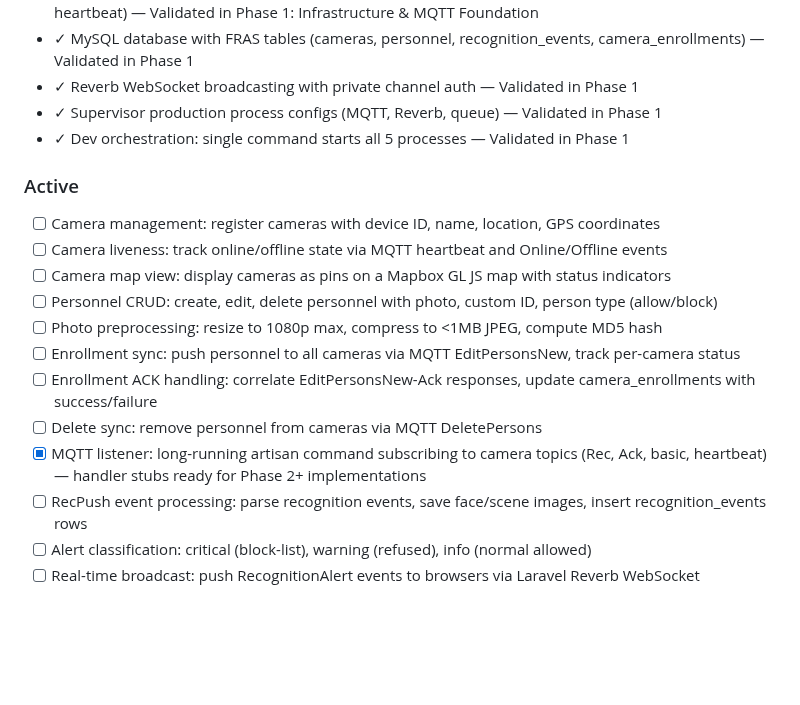
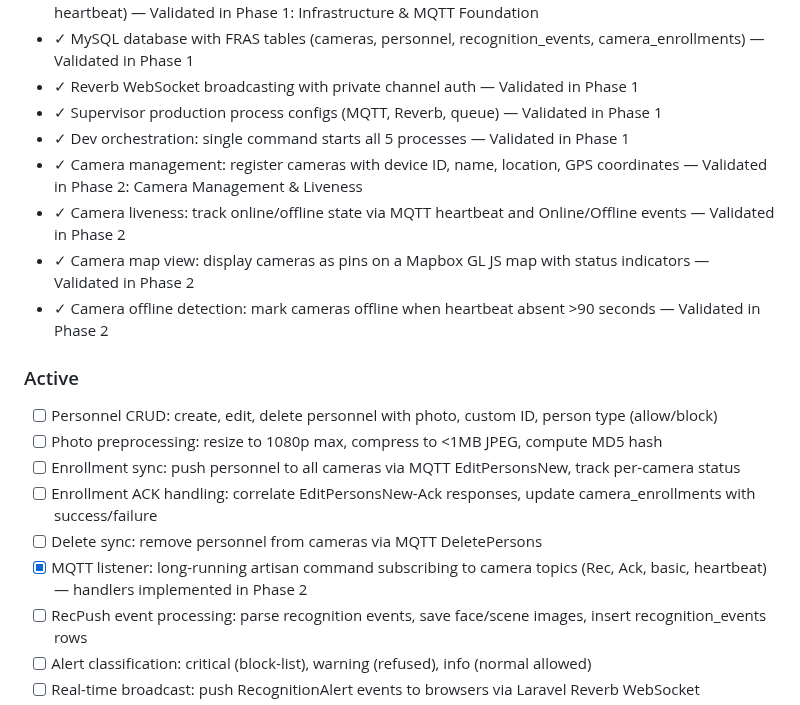
Before and after one commit to helderdene/fras, a Markdown page: .planning/PROJECT.md, the part around one of its changes. Drawn GitHub-style; blank space fills up the shorter version.

Commit message:
docs(phase-02): evolve PROJECT.md after phase completion

```diff
--- a/.planning/PROJECT.md
+++ b/.planning/PROJECT.md
@@ -22,18 +22,18 @@ Operators see every matched-face recognition event in real time on a map-based d
 - ✓ Reverb WebSocket broadcasting with private channel auth — Validated in Phase 1
 - ✓ Supervisor production process configs (MQTT, Reverb, queue) — Validated in Phase 1
 - ✓ Dev orchestration: single command starts all 5 processes — Validated in Phase 1
+- ✓ Camera management: register cameras with device ID, name, location, GPS coordinates — Validated in Phase 2: Camera Management & Liveness
+- ✓ Camera liveness: track online/offline state via MQTT heartbeat and Online/Offline events — Validated in Phase 2
+- ✓ Camera map view: display cameras as pins on a Mapbox GL JS map with status indicators — Validated in Phase 2
+- ✓ Camera offline detection: mark cameras offline when heartbeat absent >90 seconds — Validated in Phase 2
 
 ### Active
-
-- [ ] Camera management: register cameras with device ID, name, location, GPS coordinates
-- [ ] Camera liveness: track online/offline state via MQTT heartbeat and Online/Offline events
-- [ ] Camera map view: display cameras as pins on a Mapbox GL JS map with status indicators
 - [ ] Personnel CRUD: create, edit, delete personnel with photo, custom ID, person type (allow/block)
 - [ ] Photo preprocessing: resize to 1080p max, compress to <1MB JPEG, compute MD5 hash
 - [ ] Enrollment sync: push personnel to all cameras via MQTT EditPersonsNew, track per-camera status
 - [ ] Enrollment ACK handling: correlate EditPersonsNew-Ack responses, update camera_enrollments with success/failure
 - [ ] Delete sync: remove personnel from cameras via MQTT DeletePersons
-- [x] MQTT listener: long-running artisan command subscribing to camera topics (Rec, Ack, basic, heartbeat) — handler stubs ready for Phase 2+ implementations
+- [x] MQTT listener: long-running artisan command subscribing to camera topics (Rec, Ack, basic, heartbeat) — handlers implemented in Phase 2
 - [ ] RecPush event processing: parse recognition events, save face/scene images, insert recognition_events rows
 - [ ] Alert classification: critical (block-list), warning (refused), info (normal allowed)
 - [ ] Real-time broadcast: push RecognitionAlert events to browsers via Laravel Reverb WebSocket
```
Also changed, not shown: other parts of .planning/PROJECT.md (+1 -1 lines).
